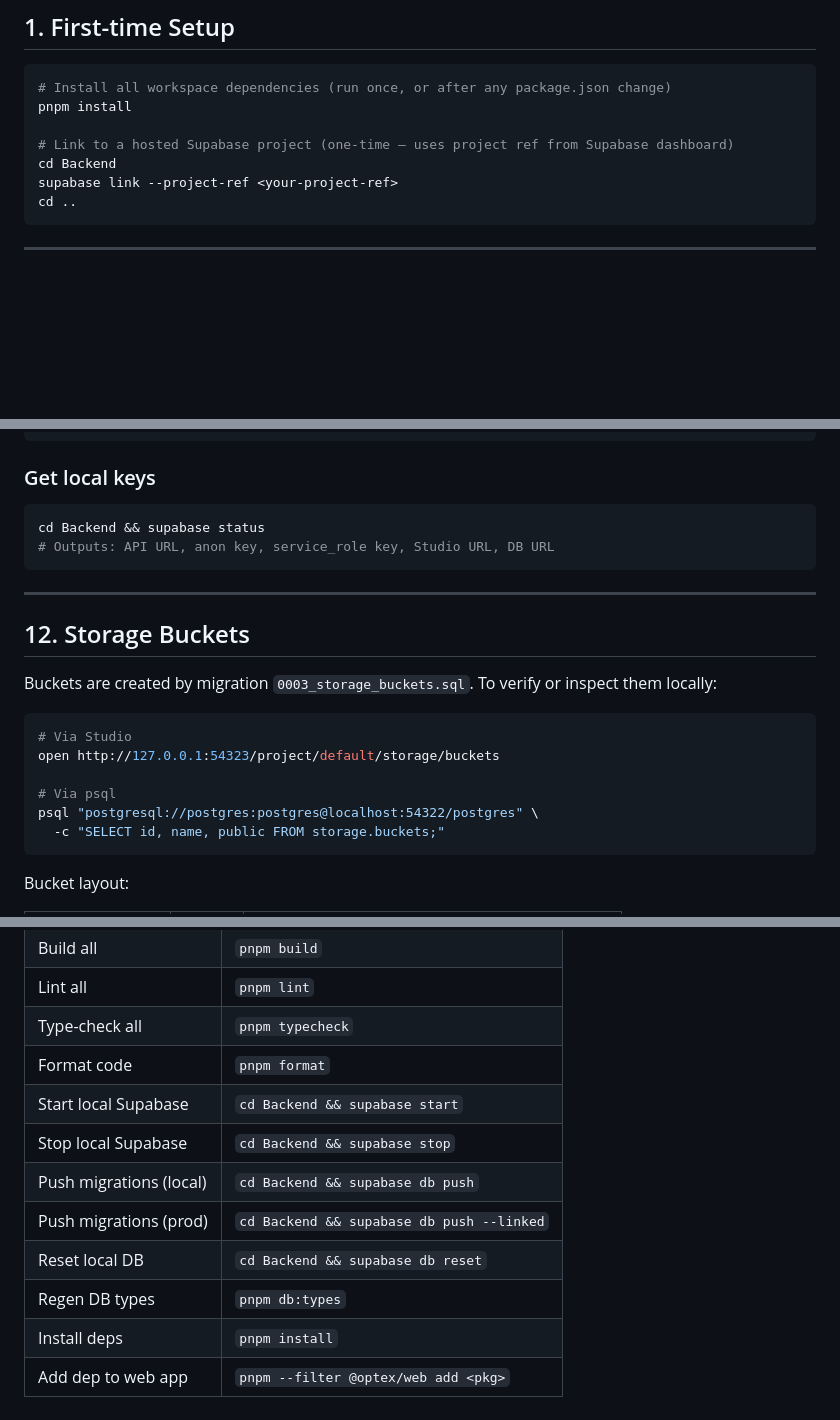
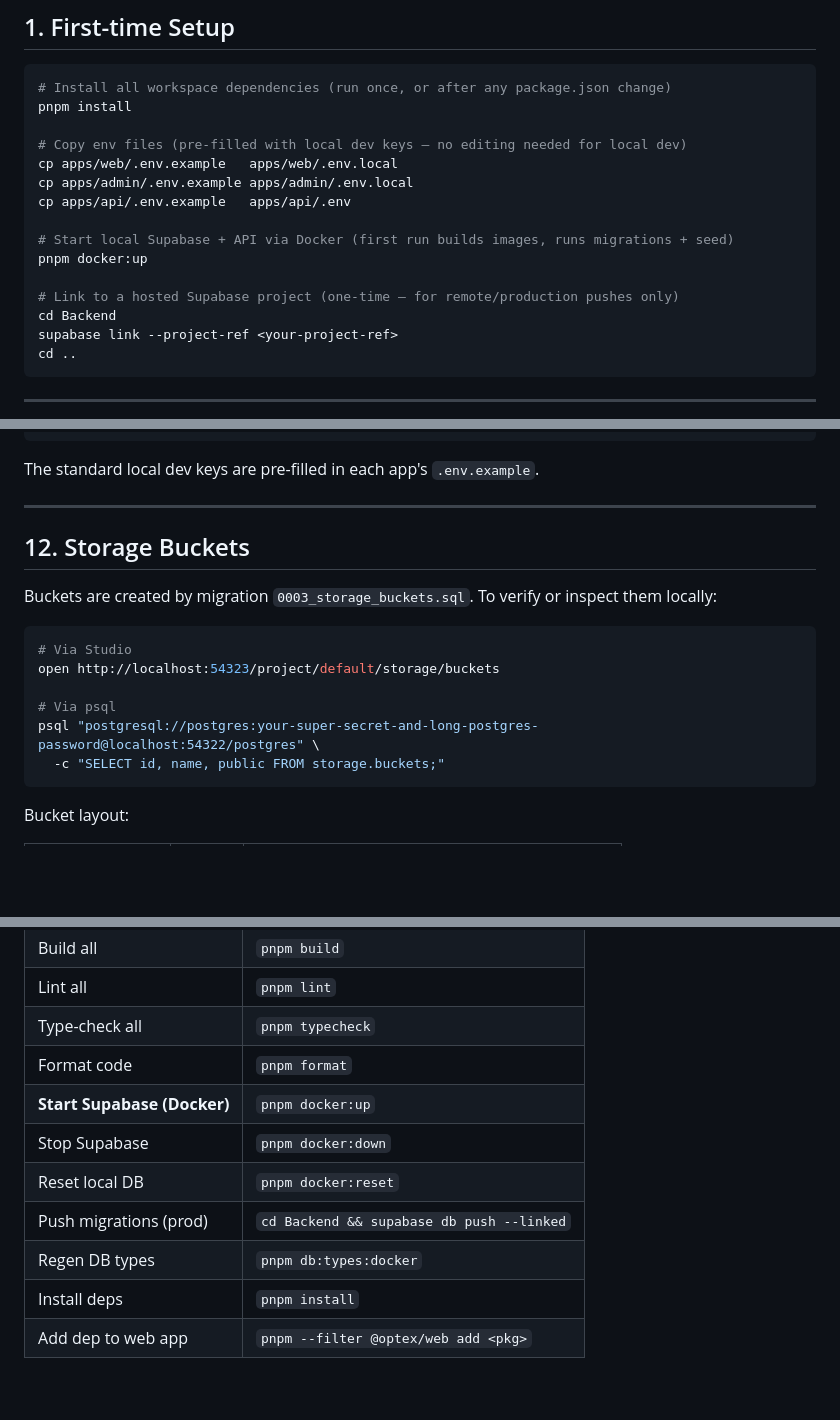
Before and after one commit to kalyan1421/optex-platform, a Markdown page: COMMANDS.md, 3 parts joined by grey strips. Rendered like a GitHub page; blank space fills up the shorter version.

````diff
--- a/COMMANDS.md
+++ b/COMMANDS.md
@@ -11,7 +11,15 @@
 # Install all workspace dependencies (run once, or after any package.json change)
 pnpm install
 
-# Link to a hosted Supabase project (one-time — uses project ref from Supabase dashboard)
+# Copy env files (pre-filled with local dev keys — no editing needed for local dev)
+cp apps/web/.env.example   apps/web/.env.local
+cp apps/admin/.env.example apps/admin/.env.local
+cp apps/api/.env.example   apps/api/.env
+
+# Start local Supabase + API via Docker (first run builds images, runs migrations + seed)
+pnpm docker:up
+
+# Link to a hosted Supabase project (one-time — for remote/production pushes only)
 cd Backend
 supabase link --project-ref <your-project-ref>
 cd ..
@@ -300,11 +303,7 @@ NEXT_PUBLIC_SUPABASE_ANON_KEY=<anon key — from supabase start output>
 SUPABASE_SERVICE_ROLE_KEY=<service role key — server-side only, never expose>
 ```
 
-### Get local keys
-```bash
-cd Backend && supabase status
-# Outputs: API URL, anon key, service_role key, Studio URL, DB URL
-```
+The standard local dev keys are pre-filled in each app's `.env.example`.
 
 ---
 
@@ -315,10 +314,10 @@ To verify or inspect them locally:
 
 ```bash
 # Via Studio
-open http://127.0.0.1:54323/project/default/storage/buckets
+open http://localhost:54323/project/default/storage/buckets
 
 # Via psql
-psql "postgresql://postgres:postgres@localhost:54322/postgres" \
+psql "postgresql://postgres:your-super-secret-and-long-postgres-password@localhost:54322/postgres" \
   -c "SELECT id, name, public FROM storage.buckets;"
 ```
 
@@ -421,11 +423,10 @@ pnpm update -r <package-name>
 | Lint all | `pnpm lint` |
 | Type-check all | `pnpm typecheck` |
 | Format code | `pnpm format` |
-| Start local Supabase | `cd Backend && supabase start` |
-| Stop local Supabase | `cd Backend && supabase stop` |
-| Push migrations (local) | `cd Backend && supabase db push` |
+| **Start Supabase (Docker)** | `pnpm docker:up` |
+| Stop Supabase | `pnpm docker:down` |
+| Reset local DB | `pnpm docker:reset` |
 | Push migrations (prod) | `cd Backend && supabase db push --linked` |
-| Reset local DB | `cd Backend && supabase db reset` |
-| Regen DB types | `pnpm db:types` |
+| Regen DB types | `pnpm db:types:docker` |
 | Install deps | `pnpm install` |
 | Add dep to web app | `pnpm --filter @optex/web add <pkg>` |
````
Also changed, not shown: other parts of COMMANDS.md (+30 -32 lines), CONTRIBUTING.md (added, +83 -0 lines), README.md (added, +307 -0 lines).
